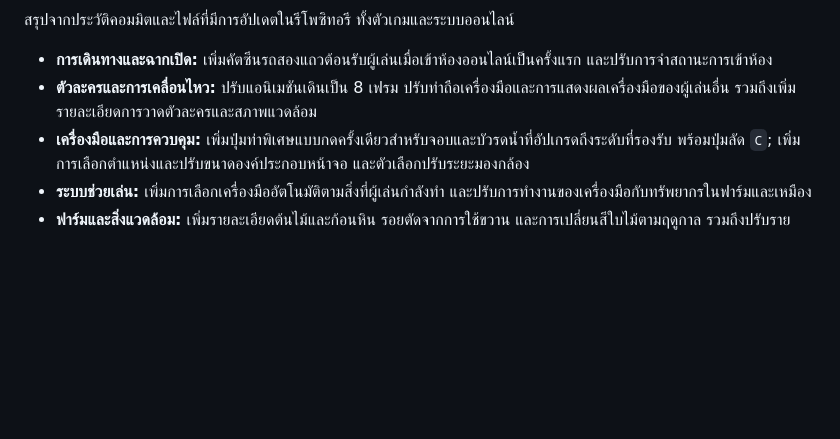
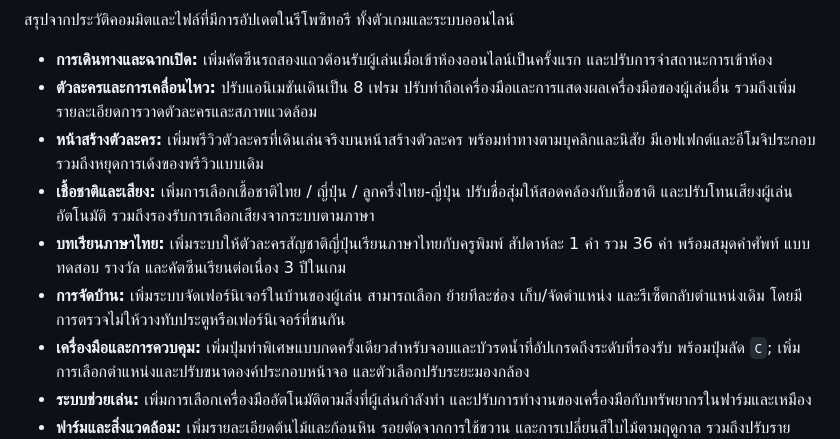
Before and after one commit to Buss2545/minecraft-web, a Markdown page: README.md, the part around one of its changes. GitHub-like rendering; blank space fills up the shorter version.

Commit message:
Update README with latest game features

```diff
--- a/README.md
+++ b/README.md
@@ -30,6 +30,10 @@
 
 - **การเดินทางและฉากเปิด:** เพิ่มคัตซีนรถสองแถวต้อนรับผู้เล่นเมื่อเข้าห้องออนไลน์เป็นครั้งแรก และปรับการจำสถานะการเข้าห้อง
 - **ตัวละครและการเคลื่อนไหว:** ปรับแอนิเมชันเดินเป็น 8 เฟรม ปรับท่าถือเครื่องมือและการแสดงผลเครื่องมือของผู้เล่นอื่น รวมถึงเพิ่มรายละเอียดการวาดตัวละครและสภาพแวดล้อม
+- **หน้าสร้างตัวละคร:** เพิ่มพรีวิวตัวละครที่เดินเล่นจริงบนหน้าสร้างตัวละคร พร้อมท่าทางตามบุคลิกและนิสัย มีเอฟเฟกต์และอีโมจิประกอบ รวมถึงหยุดการเด้งของพรีวิวแบบเดิม
+- **เชื้อชาติและเสียง:** เพิ่มการเลือกเชื้อชาติไทย / ญี่ปุ่น / ลูกครึ่งไทย-ญี่ปุ่น ปรับชื่อสุ่มให้สอดคล้องกับเชื้อชาติ และปรับโทนเสียงผู้เล่นอัตโนมัติ รวมถึงรองรับการเลือกเสียงจากระบบตามภาษา
+- **บทเรียนภาษาไทย:** เพิ่มระบบให้ตัวละครสัญชาติญี่ปุ่นเรียนภาษาไทยกับครูพิมพ์ สัปดาห์ละ 1 คำ รวม 36 คำ พร้อมสมุดคำศัพท์ แบบทดสอบ รางวัล และคัตซีนเรียนต่อเนื่อง 3 ปีในเกม
+- **การจัดบ้าน:** เพิ่มระบบจัดเฟอร์นิเจอร์ในบ้านของผู้เล่น สามารถเลือก ย้ายทีละช่อง เก็บ/จัดตำแหน่ง และรีเซ็ตกลับตำแหน่งเดิม โดยมีการตรวจไม่ให้วางทับประตูหรือเฟอร์นิเจอร์ที่ชนกัน
 - **เครื่องมือและการควบคุม:** เพิ่มปุ่มท่าพิเศษแบบกดครั้งเดียวสำหรับจอบและบัวรดน้ำที่อัปเกรดถึงระดับที่รองรับ พร้อมปุ่มลัด `C`; เพิ่มการเลือกตำแหน่งและปรับขนาดองค์ประกอบหน้าจอ และตัวเลือกปรับระยะมองกล้อง
 - **ระบบช่วยเล่น:** เพิ่มการเลือกเครื่องมืออัตโนมัติตามสิ่งที่ผู้เล่นกำลังทำ และปรับการทำงานของเครื่องมือกับทรัพยากรในฟาร์มและเหมือง
 - **ฟาร์มและสิ่งแวดล้อม:** เพิ่มรายละเอียดต้นไม้และก้อนหิน รอยตัดจากการใช้ขวาน และการเปลี่ยนสีใบไม้ตามฤดูกาล รวมถึงปรับรายละเอียดพื้นที่และทรัพยากรในแผนที่
```
Also changed, not shown: other parts of README.md (+1 -2 lines).
